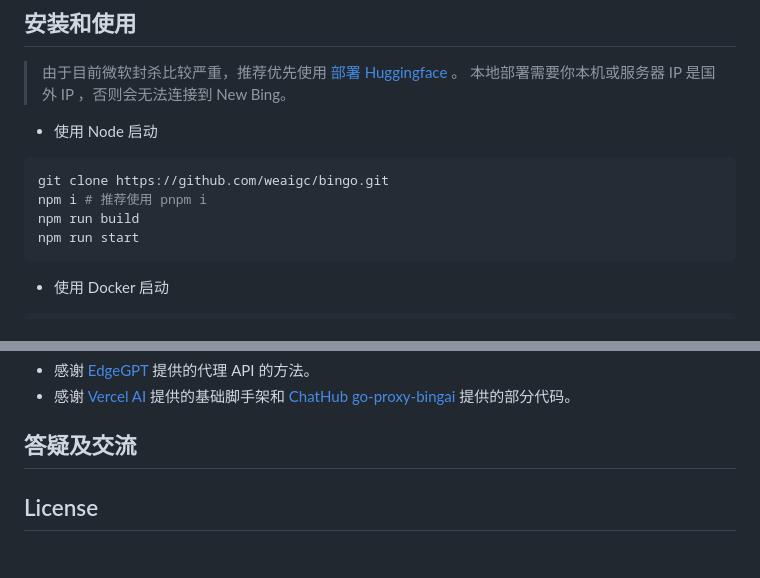
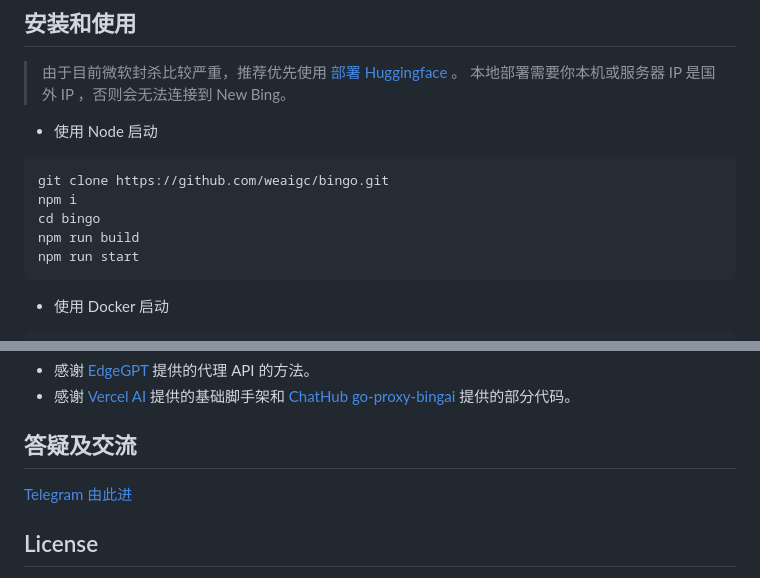
Before and after one commit to weaigc/bingo, a Markdown page: README.md, 2 parts joined by grey strips. GitHub-like rendering; blank space fills up the shorter version.

````diff
--- a/README.md
+++ b/README.md
@@ -107,7 +107,8 @@ https://bing.github1s.tk
 
 ```bash
 git clone https://github.com/weaigc/bingo.git
-npm i # 推荐使用 pnpm i
+npm i
+cd bingo
 npm run build
 npm run start
 ```
@@ -179,4 +180,5 @@ Y3VybCAnaHR0cHM6Ly93d3cuYmluZy5jb20vdHVyaW5nL2NvbnZlcnNhdGlvbi9jcmVhdGUnIFwgICAt
 
 
 ## 答疑及交流
+[Telegram 由此进](https://t.me/+NS5dCA4P-s9hYjNl)
 
````
Also changed, not shown: other parts of README.md (+6 -1 lines), docs/images/wechat2.jpg (added).
